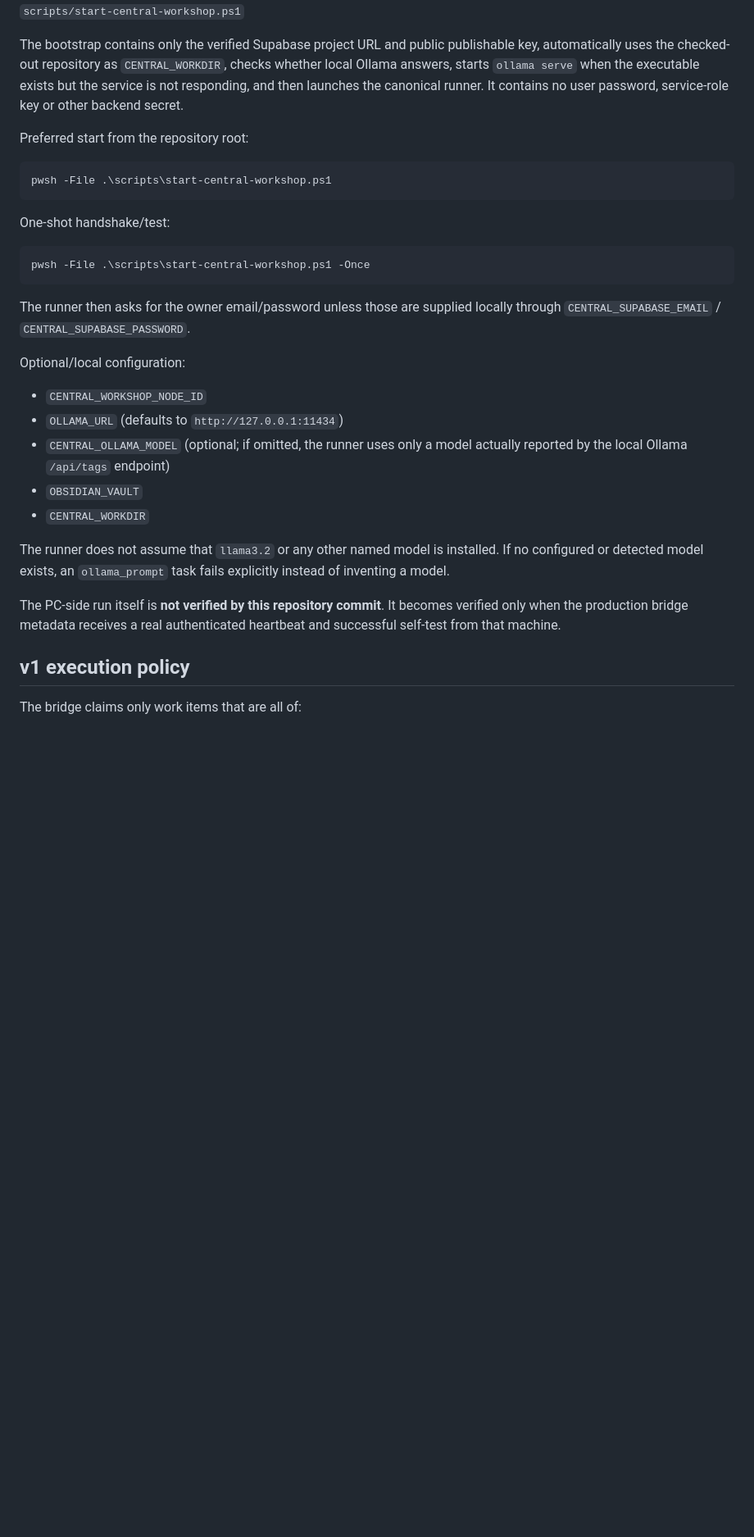
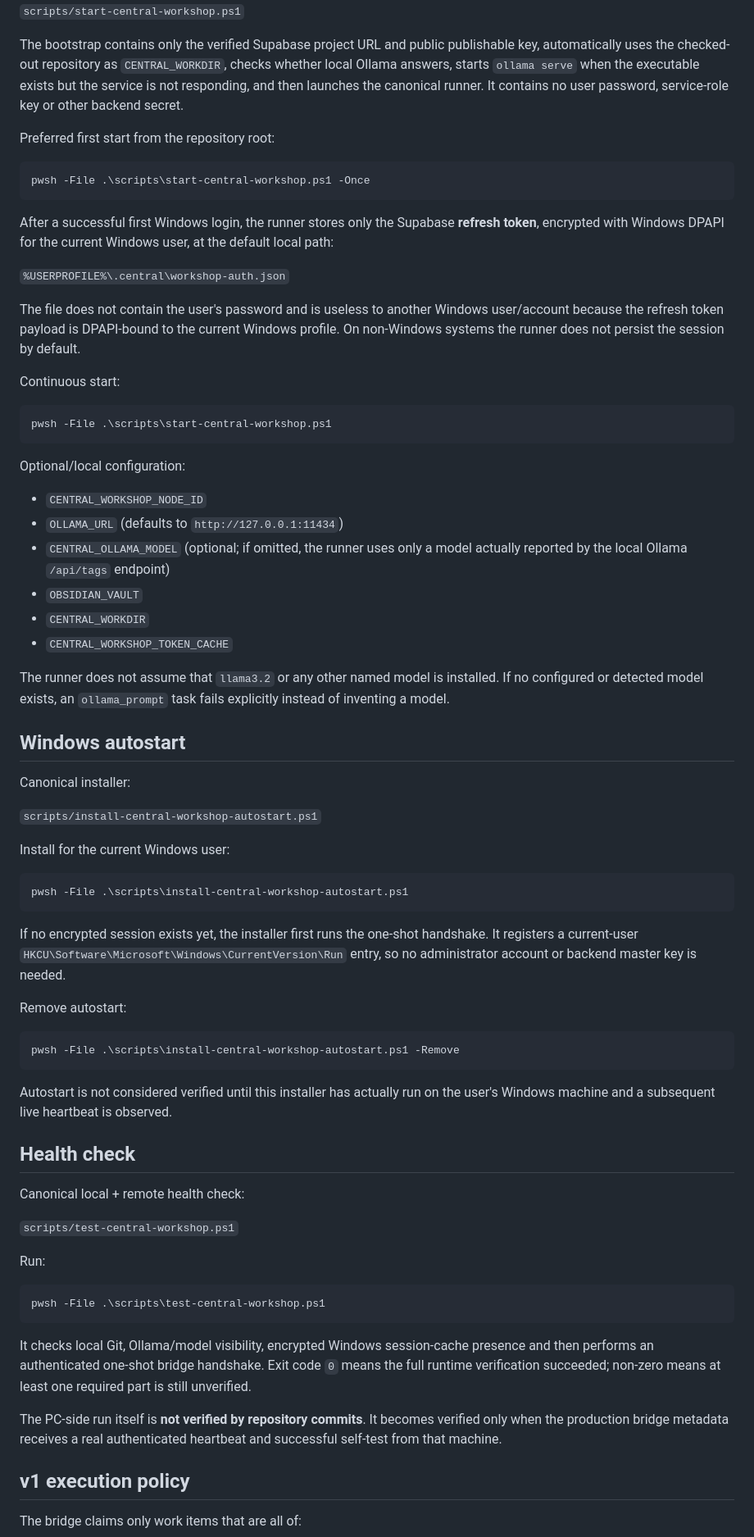
Before and after one commit to eristda000-create/powerlux-luxemburg, a Markdown page: merg_os/CENTRAL_WORKSHOP_BRIDGE.md, the part around one of its changes. Shown at 82% size. GitHub-like rendering; blank space fills up the shorter version.

Commit message:
Document Workshop session persistence and autostart

````diff
--- a/merg_os/CENTRAL_WORKSHOP_BRIDGE.md
+++ b/merg_os/CENTRAL_WORKSHOP_BRIDGE.md
@@ -87,19 +87,23 @@ One-command bootstrap:
 
 The bootstrap contains only the verified Supabase project URL and public publishable key, automatically uses the checked-out repository as `CENTRAL_WORKDIR`, checks whether local Ollama answers, starts `ollama serve` when the executable exists but the service is not responding, and then launches the canonical runner. It contains no user password, service-role key or other backend secret.
 
-Preferred start from the repository root:
-
-```powershell
-pwsh -File .\scripts\start-central-workshop.ps1
-```
-
-One-shot handshake/test:
+Preferred first start from the repository root:
 
 ```powershell
 pwsh -File .\scripts\start-central-workshop.ps1 -Once
 ```
 
-The runner then asks for the owner email/password unless those are supplied locally through `CENTRAL_SUPABASE_EMAIL` / `CENTRAL_SUPABASE_PASSWORD`.
+After a successful first Windows login, the runner stores only the Supabase **refresh token**, encrypted with Windows DPAPI for the current Windows user, at the default local path:
+
+`%USERPROFILE%\.central\workshop-auth.json`
+
+The file does not contain the user's password and is useless to another Windows user/account because the refresh token payload is DPAPI-bound to the current Windows profile. On non-Windows systems the runner does not persist the session by default.
+
+Continuous start:
+
+```powershell
+pwsh -File .\scripts\start-central-workshop.ps1
+```
 
 Optional/local configuration:
 
@@ -108,10 +112,47 @@ Optional/local configuration:
 - `CENTRAL_OLLAMA_MODEL` (optional; if omitted, the runner uses only a model actually reported by the local Ollama `/api/tags` endpoint)
 - `OBSIDIAN_VAULT`
 - `CENTRAL_WORKDIR`
+- `CENTRAL_WORKSHOP_TOKEN_CACHE`
 
 The runner does not assume that `llama3.2` or any other named model is installed. If no configured or detected model exists, an `ollama_prompt` task fails explicitly instead of inventing a model.
 
-The PC-side run itself is **not verified by this repository commit**. It becomes verified only when the production bridge metadata receives a real authenticated heartbeat and successful self-test from that machine.
+## Windows autostart
+
+Canonical installer:
+
+`scripts/install-central-workshop-autostart.ps1`
+
+Install for the current Windows user:
+
+```powershell
+pwsh -File .\scripts\install-central-workshop-autostart.ps1
+```
+
+If no encrypted session exists yet, the installer first runs the one-shot handshake. It registers a current-user `HKCU\Software\Microsoft\Windows\CurrentVersion\Run` entry, so no administrator account or backend master key is needed.
+
+Remove autostart:
+
+```powershell
+pwsh -File .\scripts\install-central-workshop-autostart.ps1 -Remove
+```
+
+Autostart is not considered verified until this installer has actually run on the user's Windows machine and a subsequent live heartbeat is observed.
+
+## Health check
+
+Canonical local + remote health check:
+
+`scripts/test-central-workshop.ps1`
+
+Run:
+
+```powershell
+pwsh -File .\scripts\test-central-workshop.ps1
+```
+
+It checks local Git, Ollama/model visibility, encrypted Windows session-cache presence and then performs an authenticated one-shot bridge handshake. Exit code `0` means the full runtime verification succeeded; non-zero means at least one required part is still unverified.
+
+The PC-side run itself is **not verified by repository commits**. It becomes verified only when the production bridge metadata receives a real authenticated heartbeat and successful self-test from that machine.
 
 ## v1 execution policy
 
````
Also changed, not shown: other parts of merg_os/CENTRAL_WORKSHOP_BRIDGE.md (+5 -4 lines).
